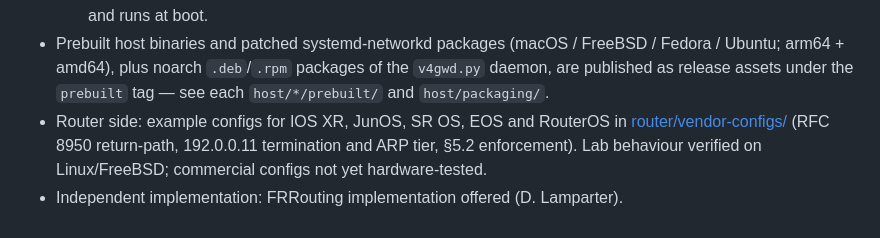
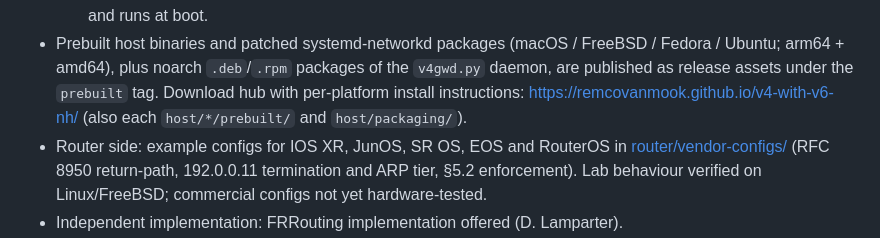
Before and after one commit to remcovanmook/v4-with-v6-nh, a Markdown page: README.md, the part around the change. GitHub-like rendering.

Commit message:
docs(readme): link the Pages download hub
Co-Authored-By: Claude Opus 4.8 (1M context) <noreply@anthropic.com>

```diff
--- a/README.md
+++ b/README.md
@@ -106,7 +106,9 @@ this and other approximations are documented in
 - Prebuilt host binaries and patched systemd-networkd packages (macOS /
   FreeBSD / Fedora / Ubuntu; arm64 + amd64), plus noarch `.deb`/`.rpm` packages
   of the `v4gwd.py` daemon, are published as release assets under the `prebuilt`
-  tag — see each `host/*/prebuilt/` and `host/packaging/`.
+  tag. Download hub with per-platform install instructions:
+  <https://remcovanmook.github.io/v4-with-v6-nh/> (also each `host/*/prebuilt/`
+  and `host/packaging/`).
 - Router side: example configs for IOS XR, JunOS, SR OS, EOS and RouterOS in
   [router/vendor-configs/](router/vendor-configs/) (RFC 8950 return-path,
   192.0.0.11 termination and ARP tier, §5.2 enforcement). Lab behaviour
```
